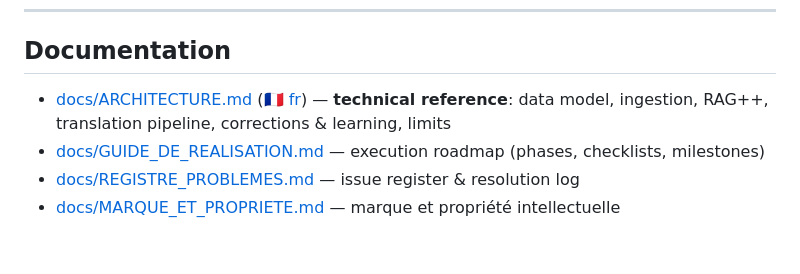
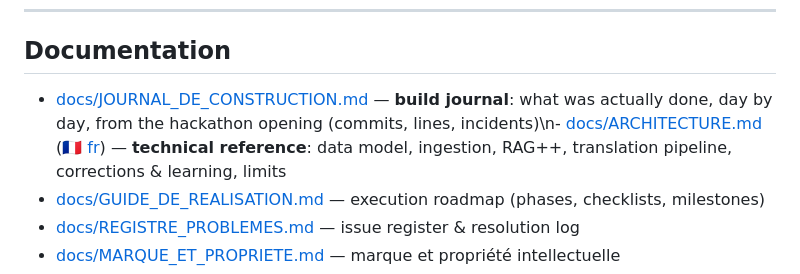
Before and after one commit to AnKBORE/ai-knowledge-workspace, a Markdown page: README.md, the part around the change. GitHub-like rendering; blank space fills up the shorter version.

```diff
--- a/README.md
+++ b/README.md
@@ -358,7 +358,7 @@ Prepared SQL statements · CSRF protection on every POST · password hashing (Ar
 
 ## Documentation
 
-- [docs/ARCHITECTURE.md](docs/ARCHITECTURE.md) (🇫🇷 [fr](docs/ARCHITECTURE.fr.md)) — **technical reference**: data model, ingestion, RAG++, translation pipeline, corrections & learning, limits
+- [docs/JOURNAL_DE_CONSTRUCTION.md](docs/JOURNAL_DE_CONSTRUCTION.md) — **build journal**: what was actually done, day by day, from the hackathon opening (commits, lines, incidents)\n- [docs/ARCHITECTURE.md](docs/ARCHITECTURE.md) (🇫🇷 [fr](docs/ARCHITECTURE.fr.md)) — **technical reference**: data model, ingestion, RAG++, translation pipeline, corrections & learning, limits
 - [docs/GUIDE_DE_REALISATION.md](docs/GUIDE_DE_REALISATION.md) — execution roadmap (phases, checklists, milestones)
 - [docs/REGISTRE_PROBLEMES.md](docs/REGISTRE_PROBLEMES.md) — issue register & resolution log
 - [docs/MARQUE_ET_PROPRIETE.md](docs/MARQUE_ET_PROPRIETE.md) — marque et propriété intellectuelle
```
Also changed, not shown: README.fr.md (+1 -1 lines), docs/JOURNAL_DE_CONSTRUCTION.md (added, +366 -0 lines).
